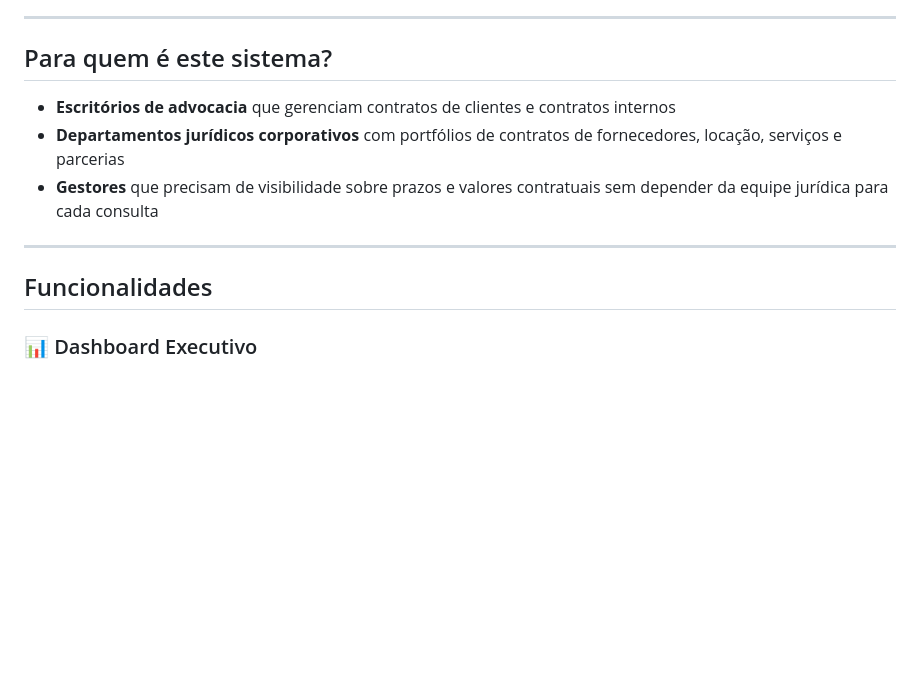
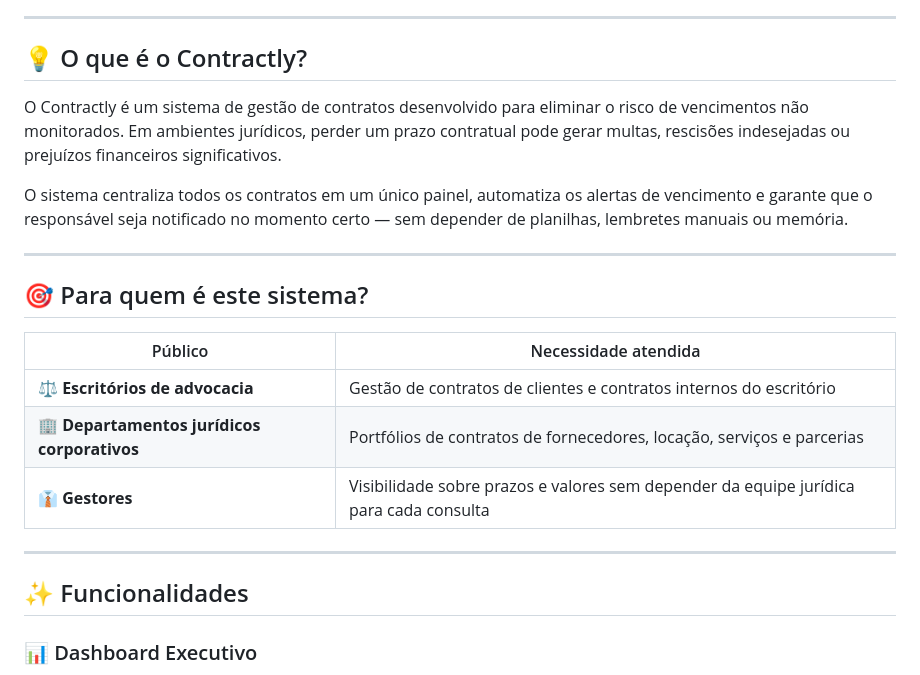
Before and after one commit to brunorochamczal/contratly, a Markdown page: README.md, the part around one of its changes. Rendered like a GitHub page; blank space fills up the shorter version.

```diff
--- a/README.md
+++ b/README.md
@@ -10,15 +48,25 @@ O Contractly é um sistema de gestão de contratos desenvolvido para eliminar o
 
 ---
 
-## Para quem é este sistema?
+## 💡 O que é o Contractly?
 
-- **Escritórios de advocacia** que gerenciam contratos de clientes e contratos internos
-- **Departamentos jurídicos corporativos** com portfólios de contratos de fornecedores, locação, serviços e parcerias
-- **Gestores** que precisam de visibilidade sobre prazos e valores contratuais sem depender da equipe jurídica para cada consulta
+O Contractly é um sistema de gestão de contratos desenvolvido para eliminar o risco de vencimentos não monitorados. Em ambientes jurídicos, perder um prazo contratual pode gerar multas, rescisões indesejadas ou prejuízos financeiros significativos.
+
+O sistema centraliza todos os contratos em um único painel, automatiza os alertas de vencimento e garante que o responsável seja notificado no momento certo — sem depender de planilhas, lembretes manuais ou memória.
 
 ---
 
-## Funcionalidades
+## 🎯 Para quem é este sistema?
+
+| Público | Necessidade atendida |
+|---|---|
+| ⚖️ **Escritórios de advocacia** | Gestão de contratos de clientes e contratos internos do escritório |
+| 🏢 **Departamentos jurídicos corporativos** | Portfólios de contratos de fornecedores, locação, serviços e parcerias |
+| 👔 **Gestores** | Visibilidade sobre prazos e valores sem depender da equipe jurídica para cada consulta |
+
+---
+
+## ✨ Funcionalidades
 
 ### 📊 Dashboard Executivo
 Visão consolidada do portfólio em tempo real. Ao fazer login, o usuário visualiza imediatamente quantos contratos estão ativos, quantos estão próximos do vencimento, quantos já venceram e o valor total e mensal sob gestão. Os contratos mais críticos são listados diretamente na tela inicial.
```
Also changed, not shown: other parts of README.md (+130 -45 lines).
